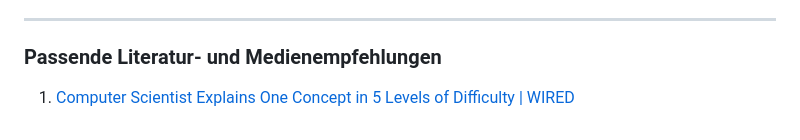
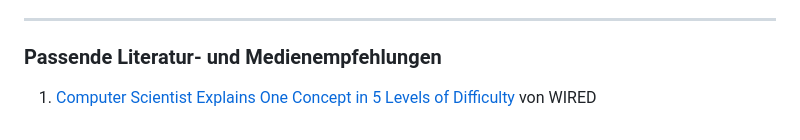
Before and after one commit to jannikmenzel/blog, a Markdown page: articles/Artikel-11.md, the part around the change. GitHub-like rendering.

```diff
--- a/articles/Artikel-11.md
+++ b/articles/Artikel-11.md
@@ -34,4 +34,4 @@ Mit der enormen Macht, die Zero-Knowledge Proofs bieten, geht auch eine erheblic
 
 <a id="Referenzen"></a>
 
-1. [Computer Scientist Explains One Concept in 5 Levels of Difficulty | WIRED](https://www.youtube.com/watch?v=fOGdb1CTu5c)
+1. [Computer Scientist Explains One Concept in 5 Levels of Difficulty](https://www.youtube.com/watch?v=fOGdb1CTu5c) von WIRED
```
Also changed, not shown: articles/Artikel-10.md (+1 -1 lines), articles/Artikel-16.md (added, +47 -0 lines), articles/Artikel-2.md (+1 -1 lines), assets/cover-images/Artikel-16.jpg (added), 2 other files.
